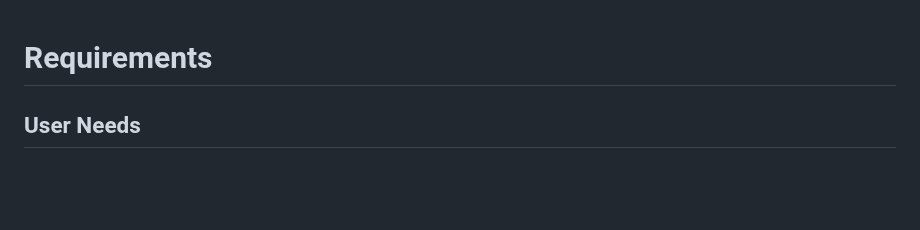
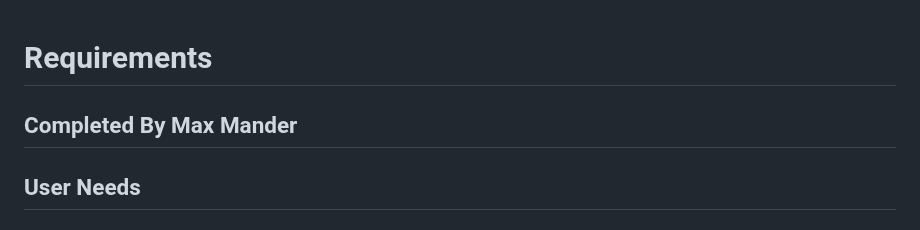
Before and after one commit to Max9889/trafficAccidents, a Markdown page: requirements.md, the part around the change. Drawn GitHub-style; blank space fills up the shorter version.

```diff
--- a/requirements.md
+++ b/requirements.md
@@ -1,4 +1,5 @@
 # Requirements
+## Completed By Max Mander
 
 ## User Needs
 
```
